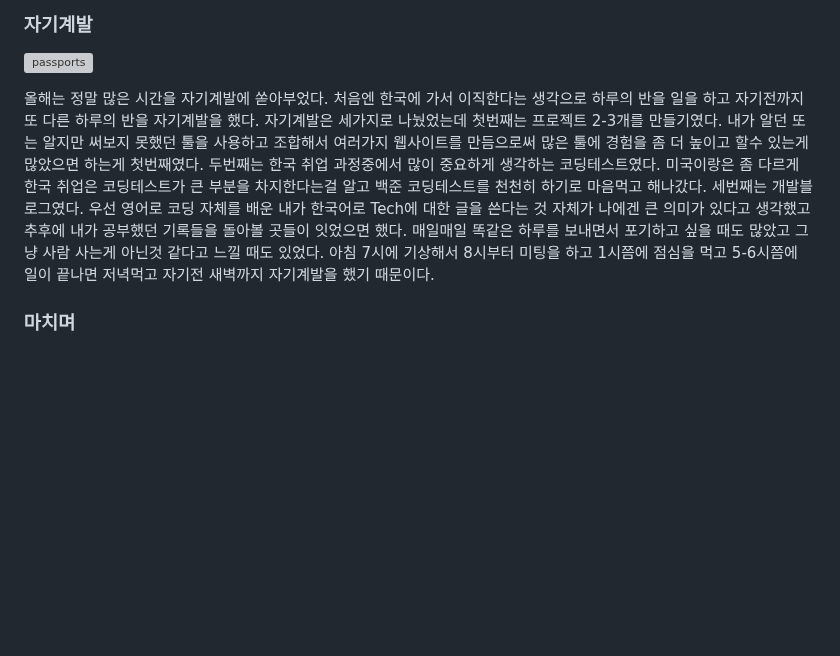
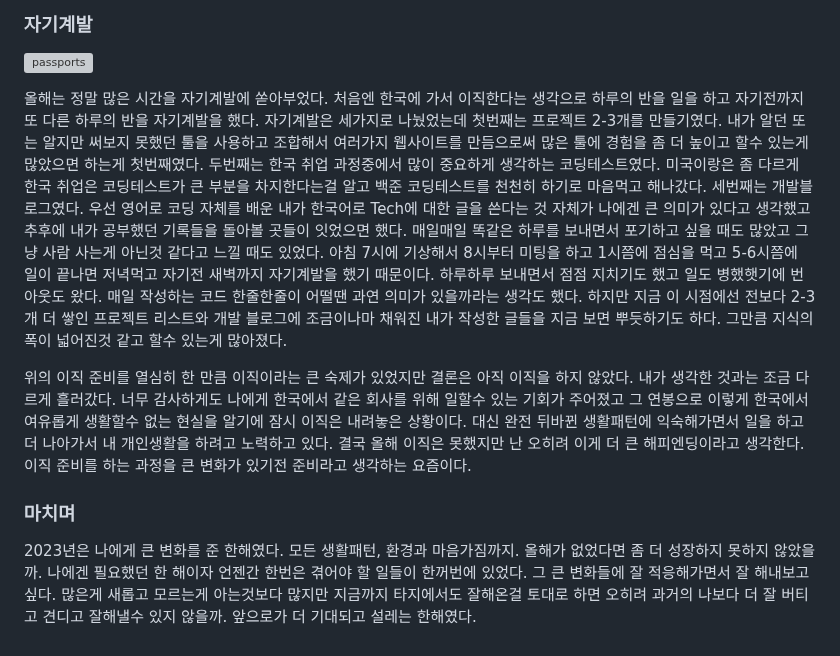
Before and after one commit to soheee-bae/soheee-bae.github.io, a Markdown page: content/회고/2023회고.md, the part around the change. Rendered like a GitHub page; blank space fills up the shorter version; grey boxes are pictures that could not be loaded.

```diff
--- a/content/회고/2023회고.md
+++ b/content/회고/2023회고.md
@@ -153,8 +153,18 @@ draft: false
 
 ![passports](../../assets/images/retrospect/workingDesk.jpg)
 
-올해는 정말 많은 시간을 자기계발에 쏟아부었다. 처음엔 한국에 가서 이직한다는 생각으로 하루의 반을 일을 하고 자기전까지 또 다른 하루의 반을 자기계발을 했다. 자기계발은 세가지로 나눴었는데 첫번째는 프로젝트 2-3개를 만들기였다. 내가 알던 또는 알지만 써보지 못했던 툴을 사용하고 조합해서 여러가지 웹사이트를 만듬으로써 많은 툴에 경험을 좀 더 높이고 할수 있는게 많았으면 하는게 첫번째였다. 두번째는 한국 취업 과정중에서 많이 중요하게 생각하는 코딩테스트였다. 미국이랑은 좀 다르게 한국 취업은 코딩테스트가 큰 부분을 차지한다는걸 알고 백준 코딩테스트를 천천히 하기로 마음먹고 해나갔다. 세번째는 개발블로그였다. 우선 영어로 코딩 자체를 배운 내가 한국어로 Tech에 대한 글을 쓴다는 것 자체가 나에겐 큰 의미가 있다고 생각했고 추후에 내가 공부했던 기록들을 돌아볼 곳들이 잇었으면 했다. 매일매일 똑같은 하루를 보내면서 포기하고 싶을 때도 많았고 그냥 사람 사는게 아닌것 같다고 느낄 때도 있었다. 아침 7시에 기상해서 8시부터 미팅을 하고 1시쯤에 점심을 먹고 5-6시쯤에 일이 끝나면 저녁먹고 자기전 새벽까지 자기계발을 했기 때문이다.
+올해는 정말 많은 시간을 자기계발에 쏟아부었다. 처음엔 한국에 가서 이직한다는 생각으로 하루의 반을 일을 하고 자기전까지 또 다른 하루의 반을 자기계발을 했다. 자기계발은 세가지로 나눴었는데 첫번째는 프로젝트 2-3개를 만들기였다. 내가 알던 또는 알지만 써보지 못했던 툴을 사용하고 조합해서 여러가지 웹사이트를 만듬으로써 많은 툴에 경험을 좀 더 높이고 할수 있는게 많았으면 하는게 첫번째였다. 두번째는 한국 취업 과정중에서 많이 중요하게 생각하는 코딩테스트였다. 미국이랑은 좀 다르게 한국 취업은 코딩테스트가 큰 부분을 차지한다는걸 알고 백준 코딩테스트를 천천히 하기로 마음먹고 해나갔다. 세번째는 개발블로그였다. 우선 영어로 코딩 자체를 배운 내가 한국어로 Tech에 대한 글을 쓴다는 것 자체가 나에겐 큰 의미가 있다고 생각했고 추후에 내가 공부했던 기록들을 돌아볼 곳들이 잇었으면 했다.
+매일매일 똑같은 하루를 보내면서 포기하고 싶을 때도 많았고 그냥 사람 사는게 아닌것 같다고 느낄 때도 있었다. 아침 7시에 기상해서 8시부터 미팅을 하고 1시쯤에 점심을 먹고 5-6시쯤에 일이 끝나면 저녁먹고 자기전 새벽까지 자기계발을 했기 때문이다.
+하루하루 보내면서 점점 지치기도 했고 일도 병했햇기에 번아웃도 왔다. 매일 작성하는 코드 한줄한줄이 어떨땐 과연 의미가 있을까라는 생각도 했다. 하지만 지금 이 시점에선 전보다 2-3개 더 쌓인 프로젝트 리스트와 개발 블로그에 조금이나마 채워진 내가 작성한 글들을 지금 보면 뿌듯하기도 하다.
+그만큼 지식의 폭이 넓어진것 같고 할수 있는게 많아졌다.
+
+위의 이직 준비를 열심히 한 만큼 이직이라는 큰 숙제가 있었지만 결론은 아직 이직을 하지 않았다. 내가 생각한 것과는 조금 다르게 흘러갔다. 너무 감사하게도 나에게 한국에서 같은 회사를 위해 일할수 있는 기회가 주어졌고 그 연봉으로 이렇게 한국에서 여유롭게 생활할수 없는 현실을 알기에
+잠시 이직은 내려놓은 상황이다. 대신 완전 뒤바뀐 생활패턴에 익숙해가면서 일을 하고 더 나아가서 내 개인생활을 하려고 노력하고 있다. 결국 올해 이직은 못했지만 난 오히려 이게 더 큰 해피엔딩이라고 생각한다. 이직 준비를 하는 과정을 큰 변화가 있기전 준비라고 생각하는 요즘이다.
 
 </div>
 
 ### **마치며**
+
+2023년은 나에게 큰 변화를 준 한해였다. 모든 생활패턴, 환경과 마음가짐까지. 올해가 없었다면 좀 더 성장하지 못하지 않았을까. 나에겐 필요했던 한 해이자 언젠간 한번은 겪어야 할 일들이 한꺼번에 있었다.
+그 큰 변화들에 잘 적응해가면서 잘 해내보고 싶다. 많은게 새롭고 모르는게 아는것보다 많지만 지금까지 타지에서도 잘해온걸 토대로 하면 오히려 과거의 나보다 더 잘 버티고 견디고 잘해낼수 있지 않을까.
+앞으로가 더 기대되고 설레는 한해였다.
```
